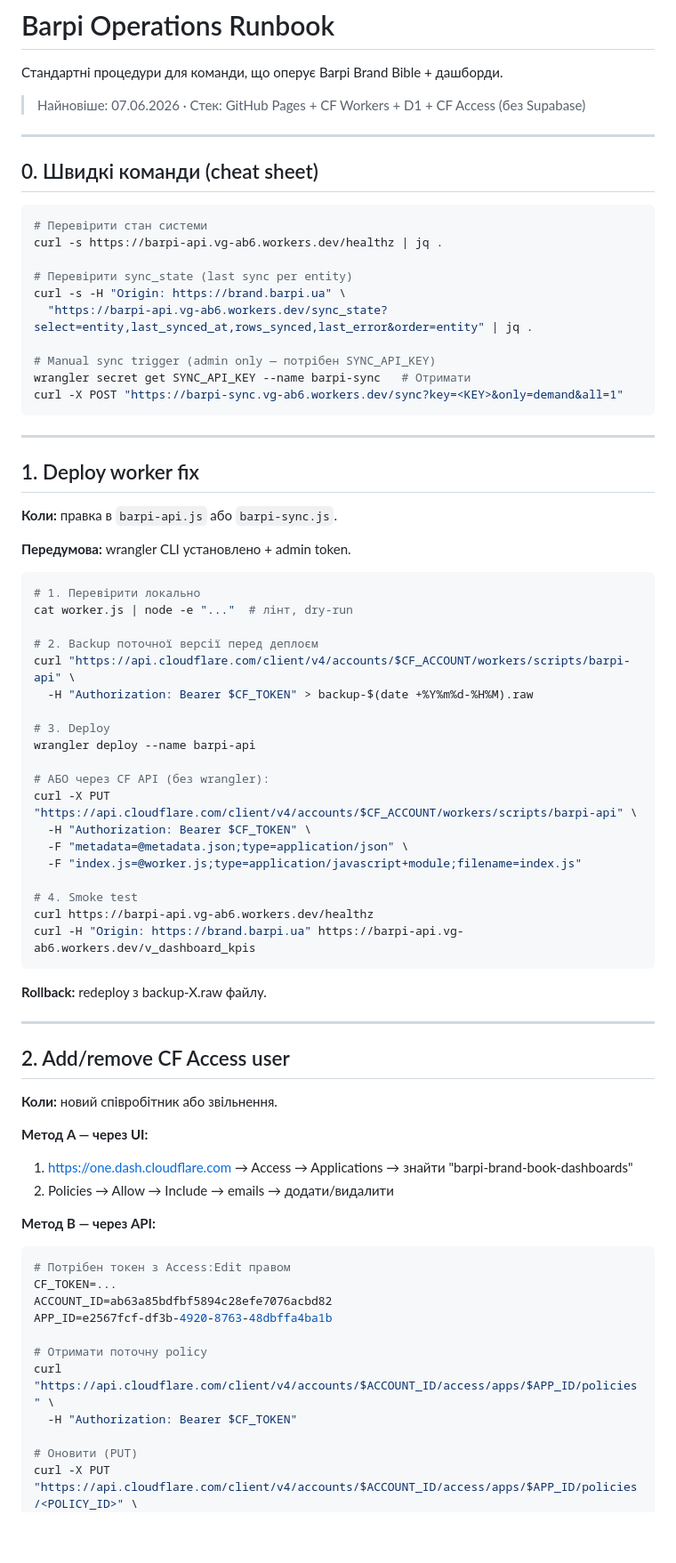
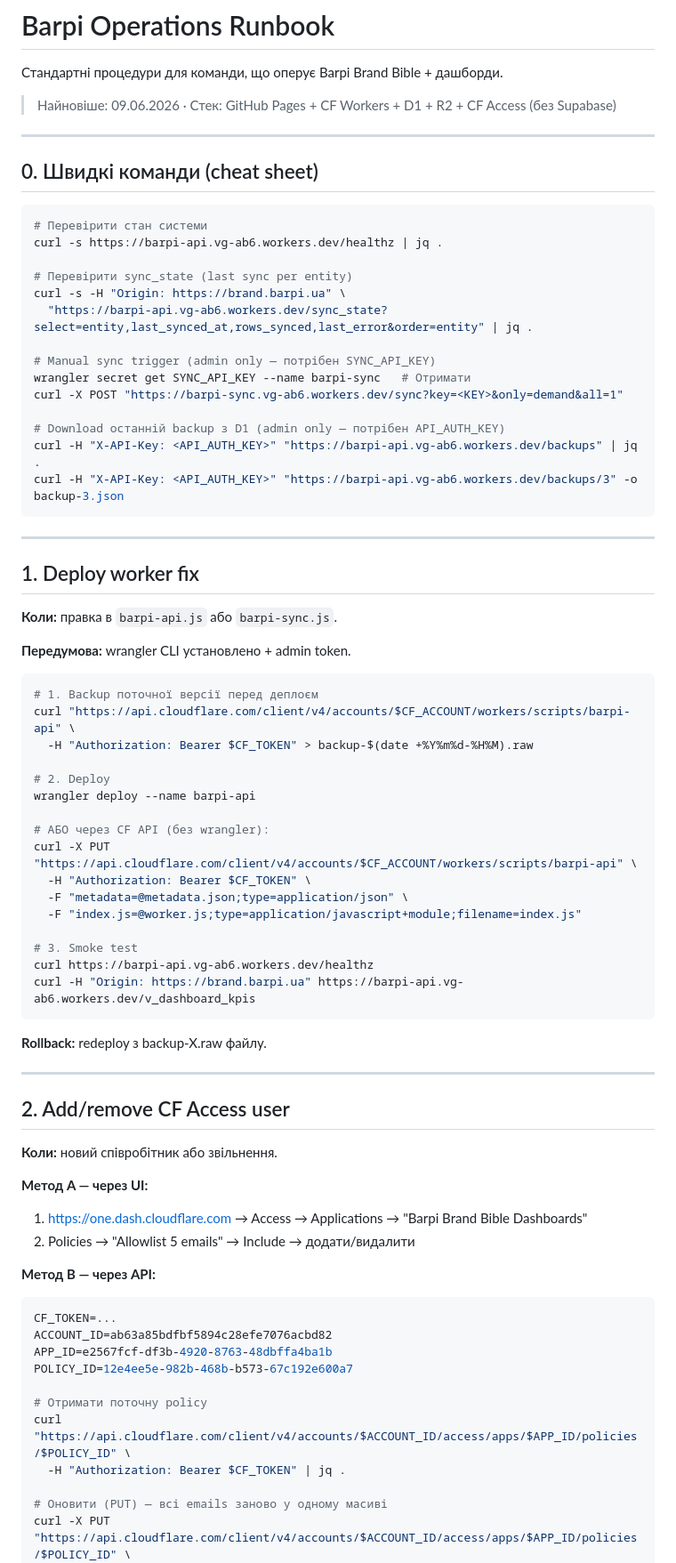
Before and after one commit to dreamcarua/barpi-brand-book, a Markdown page: RUNBOOK.md, the part around one of its changes. Shown at 89% size. Rendered like a GitHub page; blank space fills up the shorter version.

````diff
--- a/RUNBOOK.md
+++ b/RUNBOOK.md
@@ -2,7 +2,7 @@
 
 Стандартні процедури для команди, що оперує Barpi Brand Bible + дашборди.
 
-> Найновіше: 07.06.2026 · Стек: GitHub Pages + CF Workers + D1 + CF Access (без Supabase)
+> Найновіше: 09.06.2026 · Стек: GitHub Pages + CF Workers + D1 + R2 + CF Access (без Supabase)
 
 ---
 
@@ -19,6 +19,10 @@ curl -s -H "Origin: https://brand.barpi.ua" \
 # Manual sync trigger (admin only — потрібен SYNC_API_KEY)
 wrangler secret get SYNC_API_KEY --name barpi-sync   # Отримати
 curl -X POST "https://barpi-sync.vg-ab6.workers.dev/sync?key=<KEY>&only=demand&all=1"
+
+# Download останній backup з D1 (admin only — потрібен API_AUTH_KEY)
+curl -H "X-API-Key: <API_AUTH_KEY>" "https://barpi-api.vg-ab6.workers.dev/backups" | jq .
+curl -H "X-API-Key: <API_AUTH_KEY>" "https://barpi-api.vg-ab6.workers.dev/backups/3" -o backup-3.json
 ```
 
 ---
@@ -30,14 +34,11 @@ curl -X POST "https://barpi-sync.vg-ab6.workers.dev/sync?key=<KEY>&only=demand&a
 **Передумова:** wrangler CLI установлено + admin token.
 
 ```bash
-# 1. Перевірити локально
-cat worker.js | node -e "..."  # лінт, dry-run
-
-# 2. Backup поточної версії перед деплоєм
+# 1. Backup поточної версії перед деплоєм
 curl "https://api.cloudflare.com/client/v4/accounts/$CF_ACCOUNT/workers/scripts/barpi-api" \
   -H "Authorization: Bearer $CF_TOKEN" > backup-$(date +%Y%m%d-%H%M).raw
 
-# 3. Deploy
+# 2. Deploy
 wrangler deploy --name barpi-api
 
 # АБО через CF API (без wrangler):
@@ -46,7 +47,7 @@ curl -X PUT "https://api.cloudflare.com/client/v4/accounts/$CF_ACCOUNT/workers/s
   -F "metadata=@metadata.json;type=application/json" \
   -F "index.js=@worker.js;type=application/javascript+module;filename=index.js"
 
-# 4. Smoke test
+# 3. Smoke test
 curl https://barpi-api.vg-ab6.workers.dev/healthz
 curl -H "Origin: https://brand.barpi.ua" https://barpi-api.vg-ab6.workers.dev/v_dashboard_kpis
 ```
@@ -60,20 +61,20 @@ curl -H "Origin: https://brand.barpi.ua" https://barpi-api.vg-ab6.workers.dev/v_
 **Коли:** новий співробітник або звільнення.
 
 **Метод A — через UI:**
-1. https://one.dash.cloudflare.com → Access → Applications → знайти "barpi-brand-book-dashboards"
-2. Policies → Allow → Include → emails → додати/видалити
+1. https://one.dash.cloudflare.com → Access → Applications → "Barpi Brand Bible Dashboards"
+2. Policies → "Allowlist 5 emails" → Include → додати/видалити
 
 **Метод B — через API:**
 ```bash
-# Потрібен токен з Access:Edit правом
 CF_TOKEN=...
 ACCOUNT_ID=ab63a85bdfbf5894c28efe7076acbd82
 APP_ID=e2567fcf-df3b-4920-8763-48dbffa4ba1b
+POLICY_ID=12e4ee5e-982b-468b-b573-67c192e600a7
 
 # Отримати поточну policy
-curl "https://api.cloudflare.com/client/v4/accounts/$ACCOUNT_ID/access/apps/$APP_ID/policies" \
-  -H "Authorization: Bearer $CF_TOKEN"
+curl "https://api.cloudflare.com/client/v4/accounts/$ACCOUNT_ID/access/apps/$APP_ID/policies/$POLICY_ID" \
+  -H "Authorization: Bearer $CF_TOKEN" | jq .
 
-# Оновити (PUT)
-curl -X PUT "https://api.cloudflare.com/client/v4/accounts/$ACCOUNT_ID/access/apps/$APP_ID/policies/<POLICY_ID>" \
+# Оновити (PUT) — всі emails заново у одному масиві
+curl -X PUT "https://api.cloudflare.com/client/v4/accounts/$ACCOUNT_ID/access/apps/$APP_ID/policies/$POLICY_ID" \
   -H "Authorization: Bearer $CF_TOKEN" -H "Content-Type: application/json" \
````
Also changed, not shown: other parts of RUNBOOK.md (+67 -30 lines).
